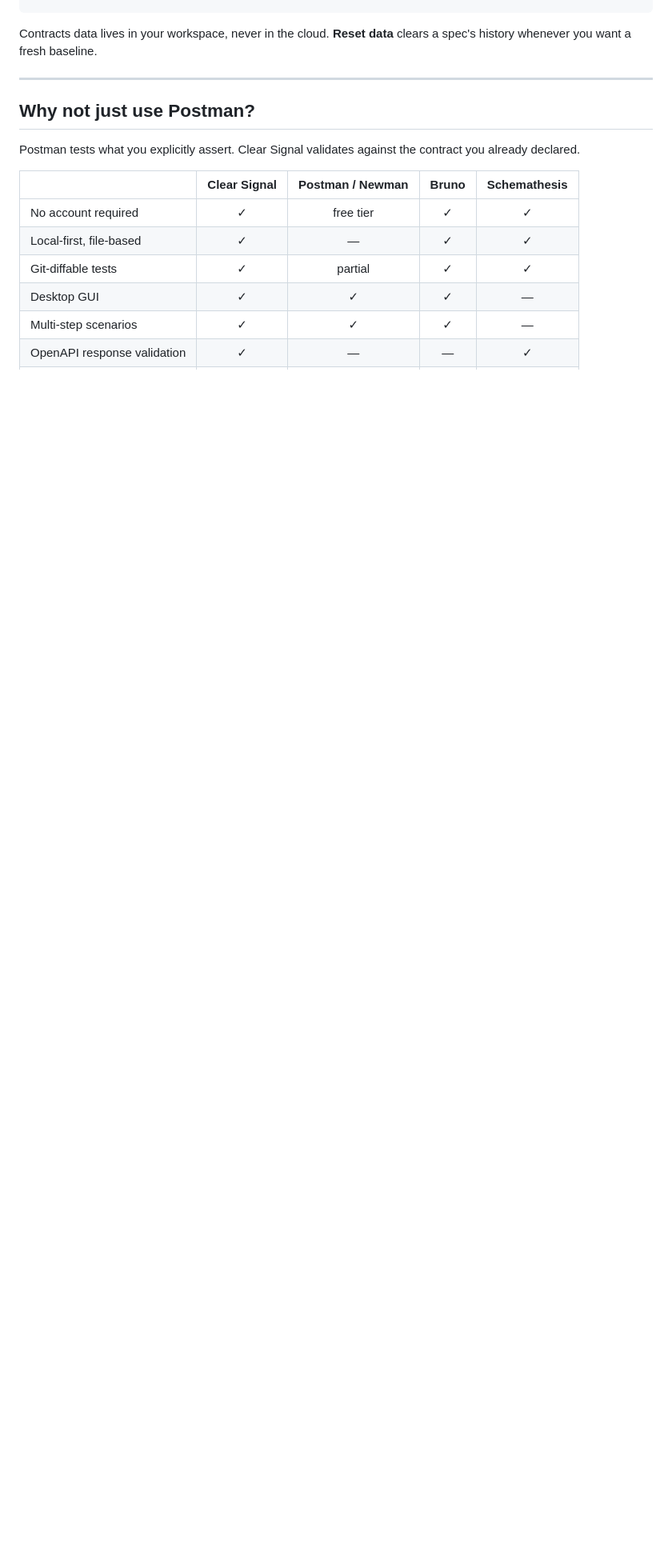
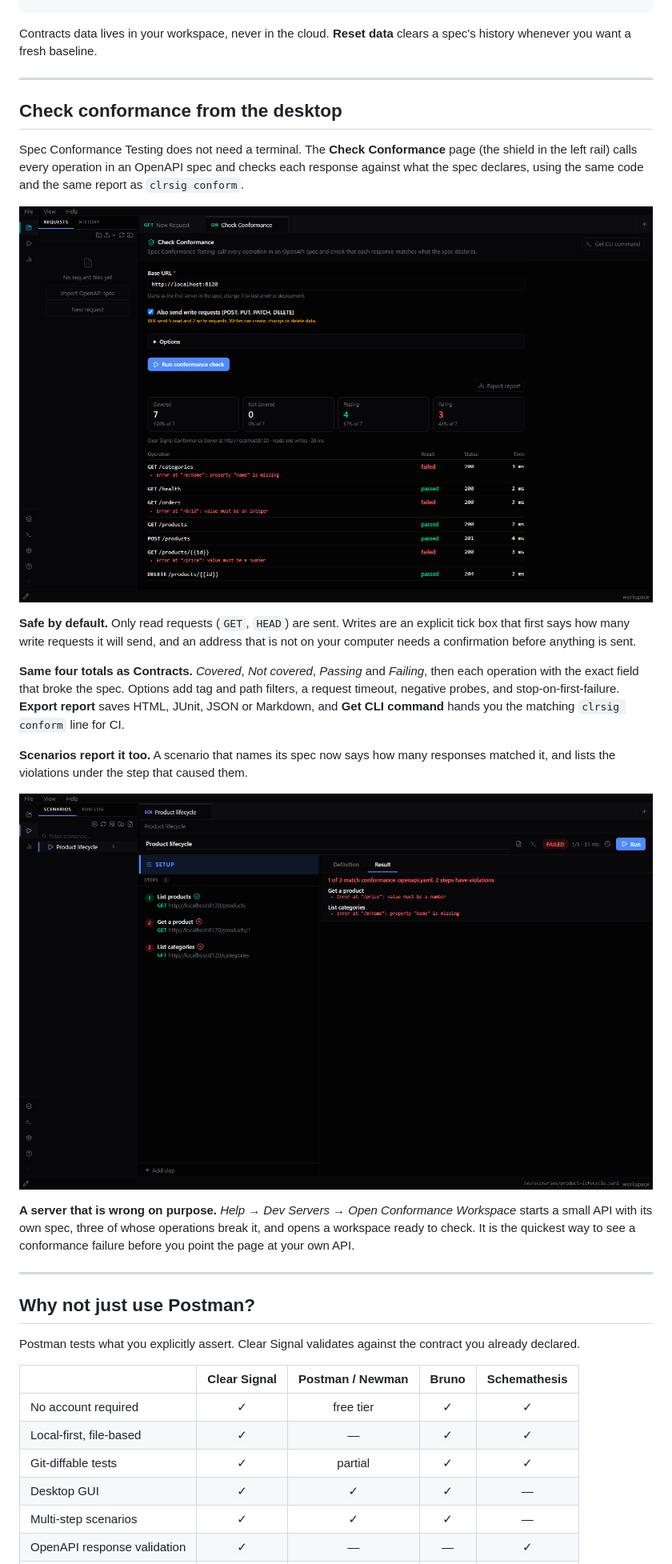
Before and after one commit to actions-marketplace-validations/fuvito_api-workbench, a Markdown page: README.md, the part around one of its changes. Shown at 80% size. Rendered like a GitHub page; pictures changed too: docs/images/15-conformance-results.png (added), docs/images/16-scenario-spec-conformance.png (added); blank space fills up the shorter version.

````diff
--- a/README.md
+++ b/README.md
@@ -110,6 +112,24 @@ clrsig coverage quality openapi.yaml --workspace .
 ```
 
 Contracts data lives in your workspace, never in the cloud. **Reset data** clears a spec's history whenever you want a fresh baseline.
+
+---
+
+## Check conformance from the desktop
+
+Spec Conformance Testing does not need a terminal. The **Check Conformance** page (the shield in the left rail) calls every operation in an OpenAPI spec and checks each response against what the spec declares, using the same code and the same report as `clrsig conform`.
+
+![Check Conformance — four totals and every operation with its violation](docs/images/15-conformance-results.png)
+
+**Safe by default.** Only read requests (`GET`, `HEAD`) are sent. Writes are an explicit tick box that first says how many write requests it will send, and an address that is not on your computer needs a confirmation before anything is sent.
+
+**Same four totals as Contracts.** *Covered*, *Not covered*, *Passing* and *Failing*, then each operation with the exact field that broke the spec. Options add tag and path filters, a request timeout, negative probes, and stop-on-first-failure. **Export report** saves HTML, JUnit, JSON or Markdown, and **Get CLI command** hands you the matching `clrsig conform` line for CI.
+
+**Scenarios report it too.** A scenario that names its spec now says how many responses matched it, and lists the violations under the step that caused them.
+
+![A scenario's result: 1 of 3 responses match the spec, with the violations per step](docs/images/16-scenario-spec-conformance.png)
+
+**A server that is wrong on purpose.** *Help → Dev Servers → Open Conformance Workspace* starts a small API with its own spec, three of whose operations break it, and opens a workspace ready to check. It is the quickest way to see a conformance failure before you point the page at your own API.
 
 ---
 
````
Also changed, not shown: other parts of README.md (+7 -1 lines), CLAUDE.md (+5 -0 lines), docs/images/15-conformance-results-light.png (added), docs/images/16-scenario-spec-conformance-light.png (added), 1 other file.
